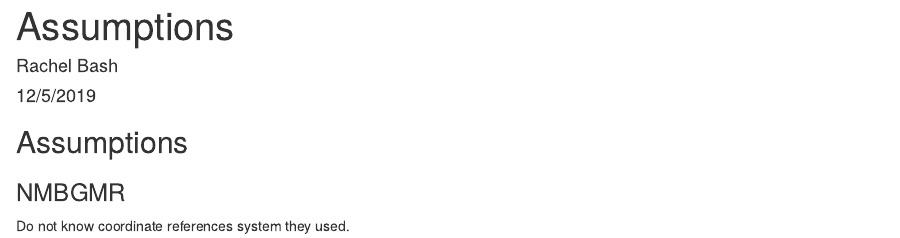
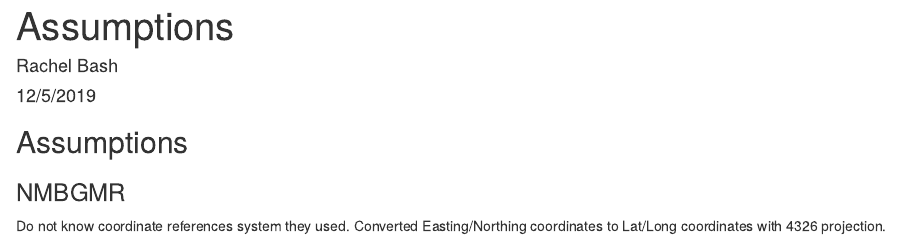
Before and after one commit to internetofwater/IS-NM-groundwater, an R Markdown document (Notes/Data wrangling assumptions.Rmd): the page in a window 1100 px wide, from its top. Rendered offline with R 4.5, knitr and Pandoc, with nearby package versions.

Commit message:
NMBGMR assumptions

```diff
--- a/Notes/Data wrangling assumptions.Rmd
+++ b/Notes/Data wrangling assumptions.Rmd
@@ -13,4 +13,4 @@ knitr::opts_chunk$set(echo = TRUE)
 
 ### NMBGMR
 
-Do not know coordinate references system they used.
+Do not know coordinate references system they used. Converted Easting/Northing coordinates to Lat/Long coordinates with 4326 projection.
```
